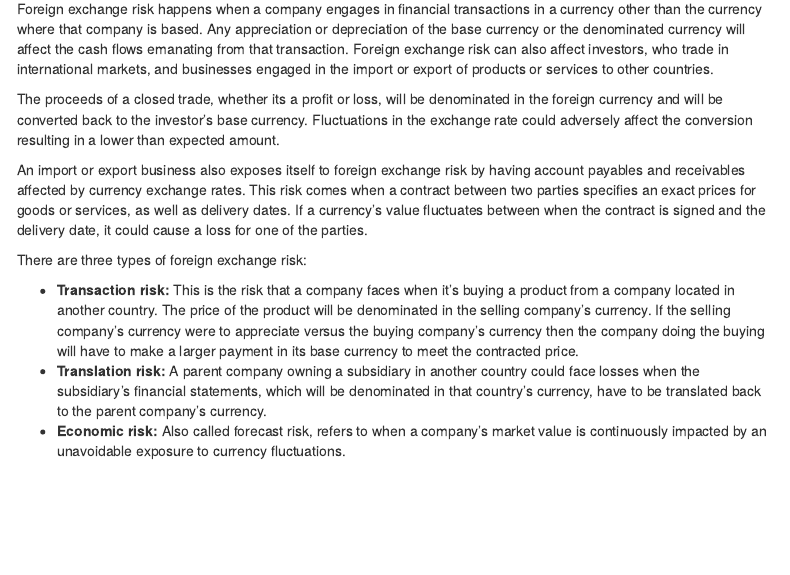
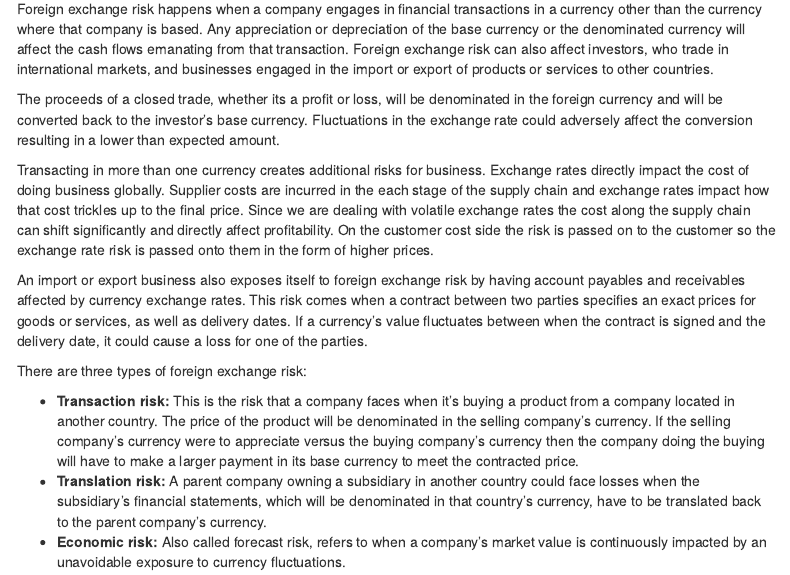
Before and after one commit to kguillen26/FIN654-Project2, an R Markdown document (Lastname-Firstname_Project2.Rmd): the page in a window 1100 px wide, from 11480 px down. Rendered offline with R 4.5, knitr and Pandoc, with nearby package versions; code that draws random numbers runs with fixed seeds of ours; some code elsewhere in the file could not run offline; menus at the side of the page are left out.

Commit message:
Update Lastname-Firstname_Project2.Rmd

```diff
--- a/Lastname-Firstname_Project2.Rmd
+++ b/Lastname-Firstname_Project2.Rmd
@@ -663,6 +663,8 @@ Foreign exchange risk can also affect investors, who trade in international mark
 
 The proceeds of a closed trade, whether its a profit or loss, will be denominated in the foreign currency and will be converted back to the investor's base currency. Fluctuations in the exchange rate could adversely affect the conversion resulting in a lower than expected amount.
 
+Transacting in more than one currency creates additional risks for business.  Exchange rates directly impact the cost of doing business globally. Supplier costs are incurred in the each stage of the supply chain and exchange rates impact how that cost trickles up to the final price.  Since we are dealing with volatile exchange rates the cost along the supply chain can shift significantly and directly affect profitability.   On the customer cost side the risk is passed on to the customer so the exchange rate risk is passed onto them in the form of higher prices.
+
 An import or export business also exposes itself to foreign exchange risk by having account payables and receivables affected by currency exchange rates. This risk comes when a contract between two parties specifies an exact prices for goods or services, as well as delivery dates. If a currency’s value fluctuates between when the contract is signed and the delivery date, it could cause a loss for one of the parties.
 
 There are three types of foreign exchange risk:
```
